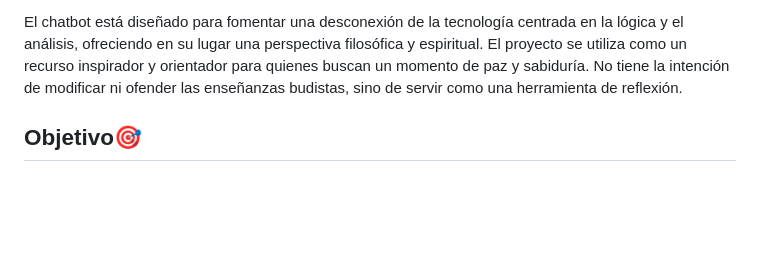
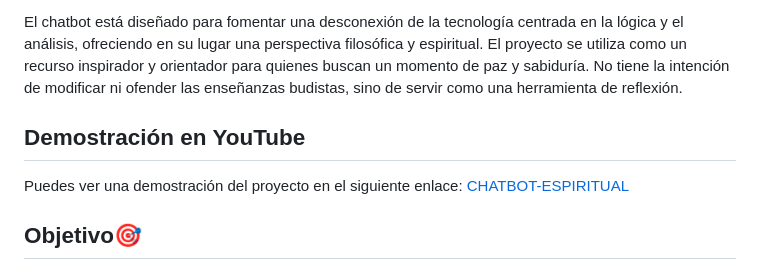
Before and after one commit to c-e-leiva/Chatbot_Espiritual, a Markdown page: README.md, the part around the change. Drawn GitHub-style; blank space fills up the shorter version.

```diff
--- a/README.md
+++ b/README.md
@@ -24,6 +24,10 @@
 El proyecto "Chatbot Espiritual" tiene como objetivo proporcionar una experiencia introspectiva y filosófica a los usuarios a través de citas de Buda, basadas en el dataset "Buddha Quotes with Sentiments". Este dataset incluye más de 100 citas de Buda junto con una clasificación de sentimientos asociados, lo que permite al chatbot ofrecer respuestas profundas y resonantes en relación a temas de vida, felicidad, sufrimiento y otros aspectos espirituales y reflexivos.
 
 El chatbot está diseñado para fomentar una desconexión de la tecnología centrada en la lógica y el análisis, ofreciendo en su lugar una perspectiva filosófica y espiritual. El proyecto se utiliza como un recurso inspirador y orientador para quienes buscan un momento de paz y sabiduría. No tiene la intención de modificar ni ofender las enseñanzas budistas, sino de servir como una herramienta de reflexión.
+
+## Demostración en YouTube
+
+Puedes ver una demostración del proyecto en el siguiente enlace: [CHATBOT-ESPIRITUAL](https://youtu.be/mtptDvn5O54)
 
 ## Objetivo🎯
 
```
